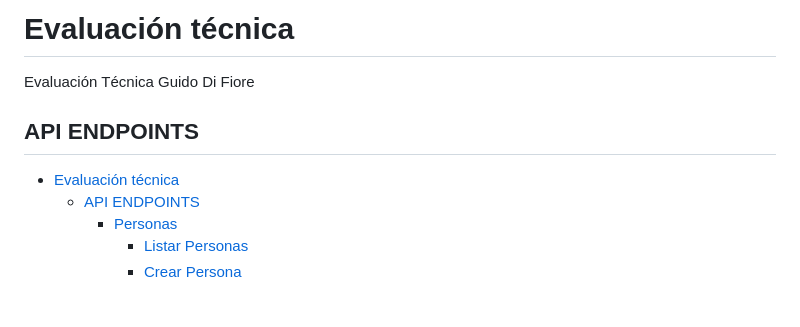
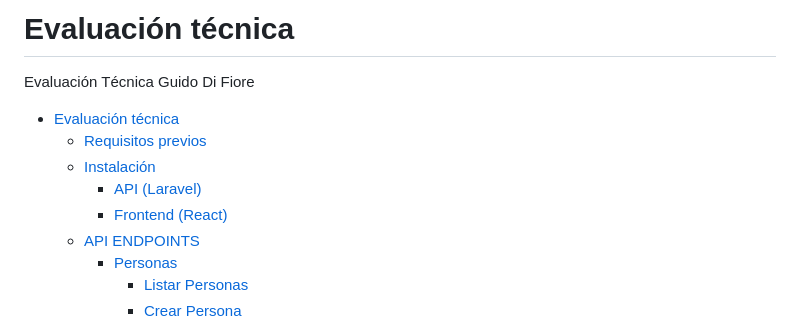
Before and after one commit to guidodf98/evaluacion-tecnica, a Markdown page: README.md, the part around one of its changes. Drawn GitHub-style; blank space fills up the shorter version.

```diff
--- a/README.md
+++ b/README.md
@@ -1,9 +1,11 @@
 # Evaluación técnica
 Evaluación Técnica Guido Di Fiore
 
-## API ENDPOINTS
-
 - [Evaluación técnica](#evaluación-técnica)
+  - [Requisitos previos](#requisitos-previos)
+  - [Instalación](#instalación)
+    - [API (Laravel)](#api-laravel)
+    - [Frontend (React)](#frontend-react)
   - [API ENDPOINTS](#api-endpoints)
     - [Personas](#personas)
       - [Listar Personas](#listar-personas)
```
Also changed, not shown: other parts of README.md (+60 -0 lines).
